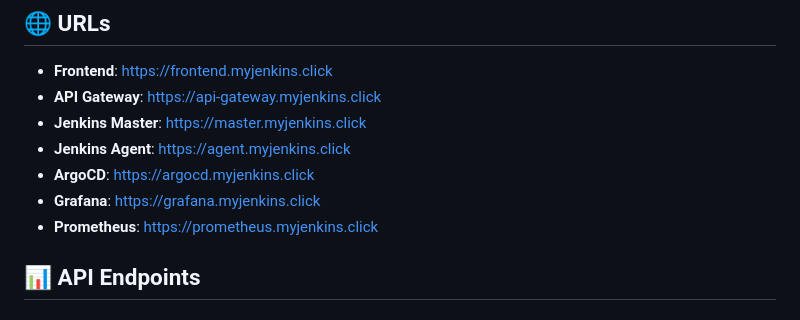
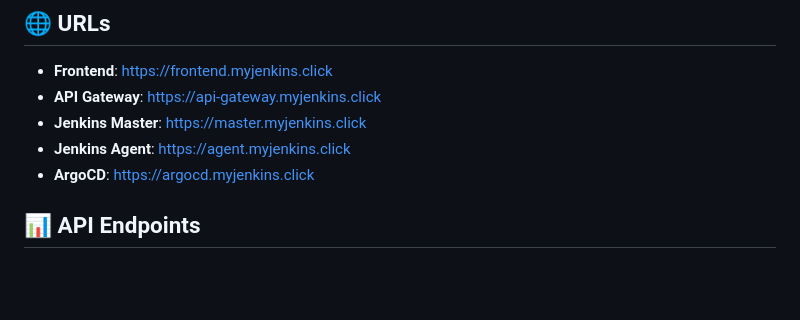
Before and after one commit to anhANlaptrinh/ecommerce-microservices, a Markdown page: README.md, the part around the change. Drawn GitHub-style; blank space fills up the shorter version.

```diff
--- a/README.md
+++ b/README.md
@@ -158,8 +158,6 @@ ecommerce-microservices/
 - **Jenkins Master**: https://master.myjenkins.click
 - **Jenkins Agent**: https://agent.myjenkins.click
 - **ArgoCD**: https://argocd.myjenkins.click
-- **Grafana**: https://grafana.myjenkins.click
-- **Prometheus**: https://prometheus.myjenkins.click
 
 ## 📊 API Endpoints
 
```
